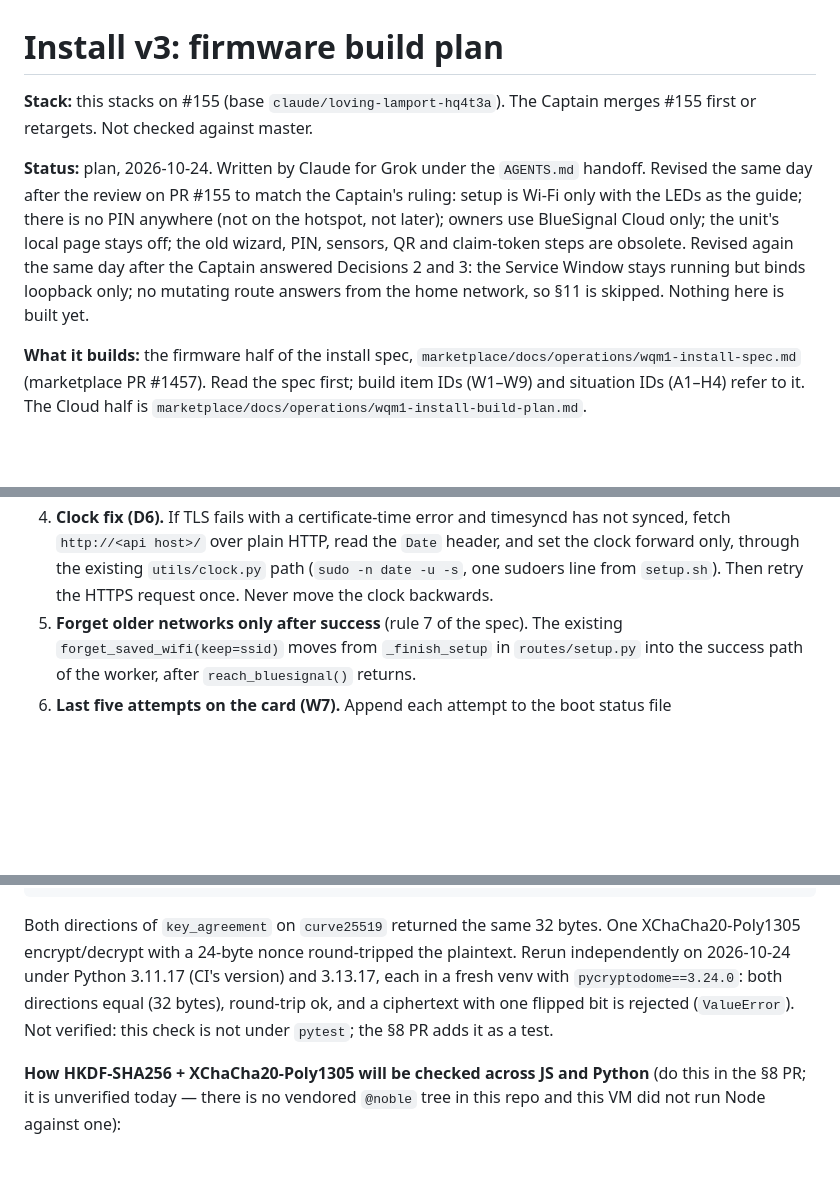
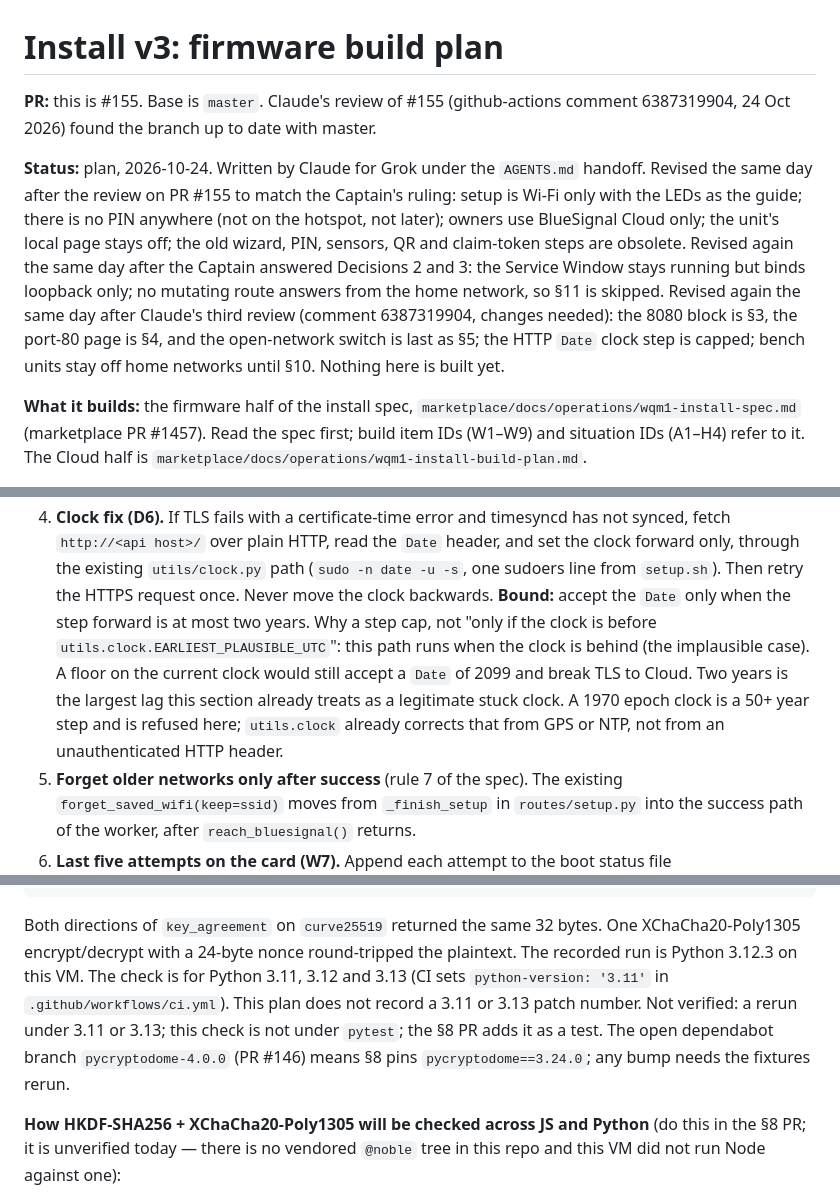
Before and after one commit to BlueSignal-XYZ/wqm-1, a Markdown page: docs/install-build-plan.md, 3 parts joined by grey strips. Rendered like a GitHub page; blank space fills up the shorter version.

```diff
--- a/docs/install-build-plan.md
+++ b/docs/install-build-plan.md
@@ -1,7 +1,8 @@
 # Install v3: firmware build plan
 
-**Stack:** this stacks on #155 (base `claude/loving-lamport-hq4t3a`). The
-Captain merges #155 first or retargets. Not checked against master.
+**PR:** this is #155. Base is `master`. Claude's review of #155
+(github-actions comment 6387319904, 24 Oct 2026) found the branch up
+to date with master.
 
 **Status:** plan, 2026-10-24. Written by Claude for Grok under the `AGENTS.md`
 handoff. Revised the same day after the review on PR #155 to match the
@@ -11,7 +12,11 @@ Cloud only; the unit's local page stays off; the old wizard, PIN, sensors,
 QR and claim-token steps are obsolete. Revised again the same day after
 the Captain answered Decisions 2 and 3: the Service Window stays running
 but binds loopback only; no mutating route answers from the home
-network, so §11 is skipped. Nothing here is built yet.
+network, so §11 is skipped. Revised again the same day after Claude's
+third review (comment 6387319904, changes needed): the 8080 block is
+§3, the port-80 page is §4, and the open-network switch is last as §5;
+the HTTP `Date` clock step is capped; bench units stay off home
+networks until §10. Nothing here is built yet.
 
 **What it builds:** the firmware half of the install spec,
 `marketplace/docs/operations/wqm1-install-spec.md` (marketplace PR #1457).
@@ -154,7 +164,15 @@ once §5 has merged.
    read the `Date` header, and set the clock forward only, through the
    existing `utils/clock.py` path (`sudo -n date -u -s`, one sudoers line
    from `setup.sh`). Then retry the HTTPS request once. Never move the
-   clock backwards.
+   clock backwards. **Bound:** accept the `Date` only when the step
+   forward is at most two years. Why a step cap, not "only if the clock
+   is before `utils.clock.EARLIEST_PLAUSIBLE_UTC`": this path runs when
+   the clock is behind (the implausible case). A floor on the current
+   clock would still accept a `Date` of 2099 and break TLS to Cloud.
+   Two years is the largest lag this section already treats as a
+   legitimate stuck clock. A 1970 epoch clock is a 50+ year step and
+   is refused here; `utils.clock` already corrects that from GPS or
+   NTP, not from an unauthenticated HTTP header.
 5. **Forget older networks only after success** (rule 7 of the spec). The
    existing `forget_saved_wifi(keep=ssid)` moves from `_finish_setup` in
    `routes/setup.py` into the success path of the worker, after
@@ -551,11 +591,13 @@ ct_len 17 tag_len 16
 
 Both directions of `key_agreement` on `curve25519` returned the same 32
 bytes. One XChaCha20-Poly1305 encrypt/decrypt with a 24-byte nonce
-round-tripped the plaintext. Rerun independently on 2026-10-24 under
-Python 3.11.17 (CI's version) and 3.13.17, each in a fresh venv with
-`pycryptodome==3.24.0`: both directions equal (32 bytes), round-trip ok,
-and a ciphertext with one flipped bit is rejected (`ValueError`). Not
-verified: this check is not under `pytest`; the §8 PR adds it as a test.
+round-tripped the plaintext. The recorded run is Python 3.12.3 on this
+VM. The check is for Python 3.11, 3.12 and 3.13 (CI sets
+`python-version: '3.11'` in `.github/workflows/ci.yml`). This plan does
+not record a 3.11 or 3.13 patch number. Not verified: a rerun under
+3.11 or 3.13; this check is not under `pytest`; the §8 PR adds it as a
+test. The open dependabot branch `pycryptodome-4.0.0` (PR #146) means
+§8 pins `pycryptodome==3.24.0`; any bump needs the fixtures rerun.
 
 **How HKDF-SHA256 + XChaCha20-Poly1305 will be checked across JS and
 Python** (do this in the §8 PR; it is unverified today — there is no
```
Also changed, not shown: other parts of docs/install-build-plan.md (+137 -98 lines).
